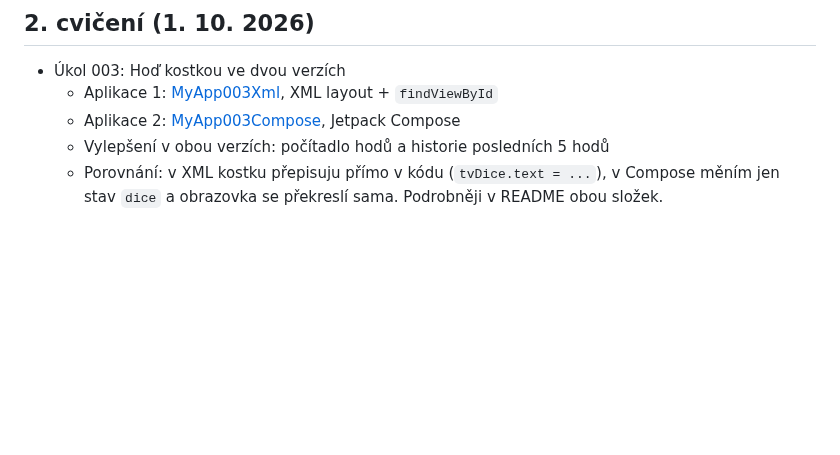
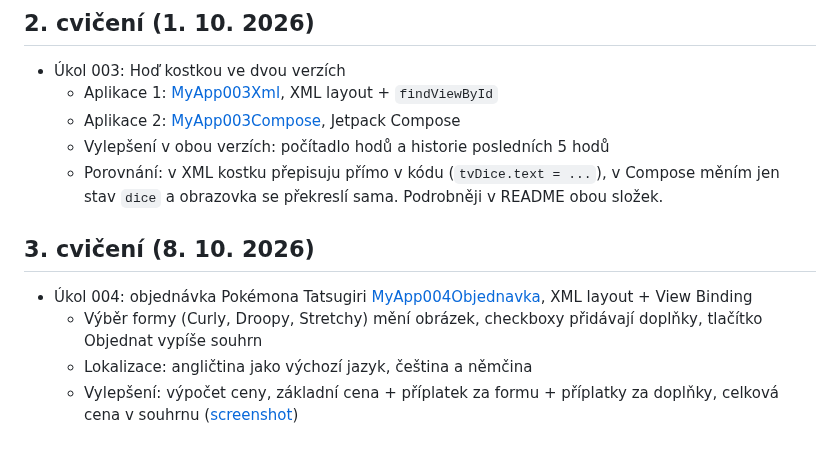
Before and after one commit to konerzajakub/github-jk-pma-2026, a Markdown page: README.md, the part around the change. Drawn GitHub-style; blank space fills up the shorter version.

Commit message:
feature: addition of price calculation

```diff
--- a/README.md
+++ b/README.md
@@ -12,3 +12,10 @@
   - Aplikace 2: [MyApp003Compose](MyApp003Compose), Jetpack Compose
   - Vylepšení v obou verzích: počítadlo hodů a historie posledních 5 hodů
   - Porovnání: v XML kostku přepisuju přímo v kódu (`tvDice.text = ...`), v Compose měním jen stav `dice` a obrazovka se překreslí sama. Podrobněji v README obou složek.
+
+## 3. cvičení (8. 10. 2026)
+
+- Úkol 004: objednávka Pokémona Tatsugiri [MyApp004Objednavka](MyApp004Objednavka), XML layout + View Binding
+  - Výběr formy (Curly, Droopy, Stretchy) mění obrázek, checkboxy přidávají doplňky, tlačítko Objednat vypíše souhrn
+  - Lokalizace: angličtina jako výchozí jazyk, čeština a němčina
+  - Vylepšení: výpočet ceny, základní cena + příplatek za formu + příplatky za doplňky, celková cena v souhrnu ([screenshot](MyApp004Objednavka/screenshots/screenshot-price-en.png))
```
Also changed, not shown: MyApp004Objednavka/screenshots/screenshot-price-cs.png (added), MyApp004Objednavka/screenshots/screenshot-price-en.png (added), 4 other files.
